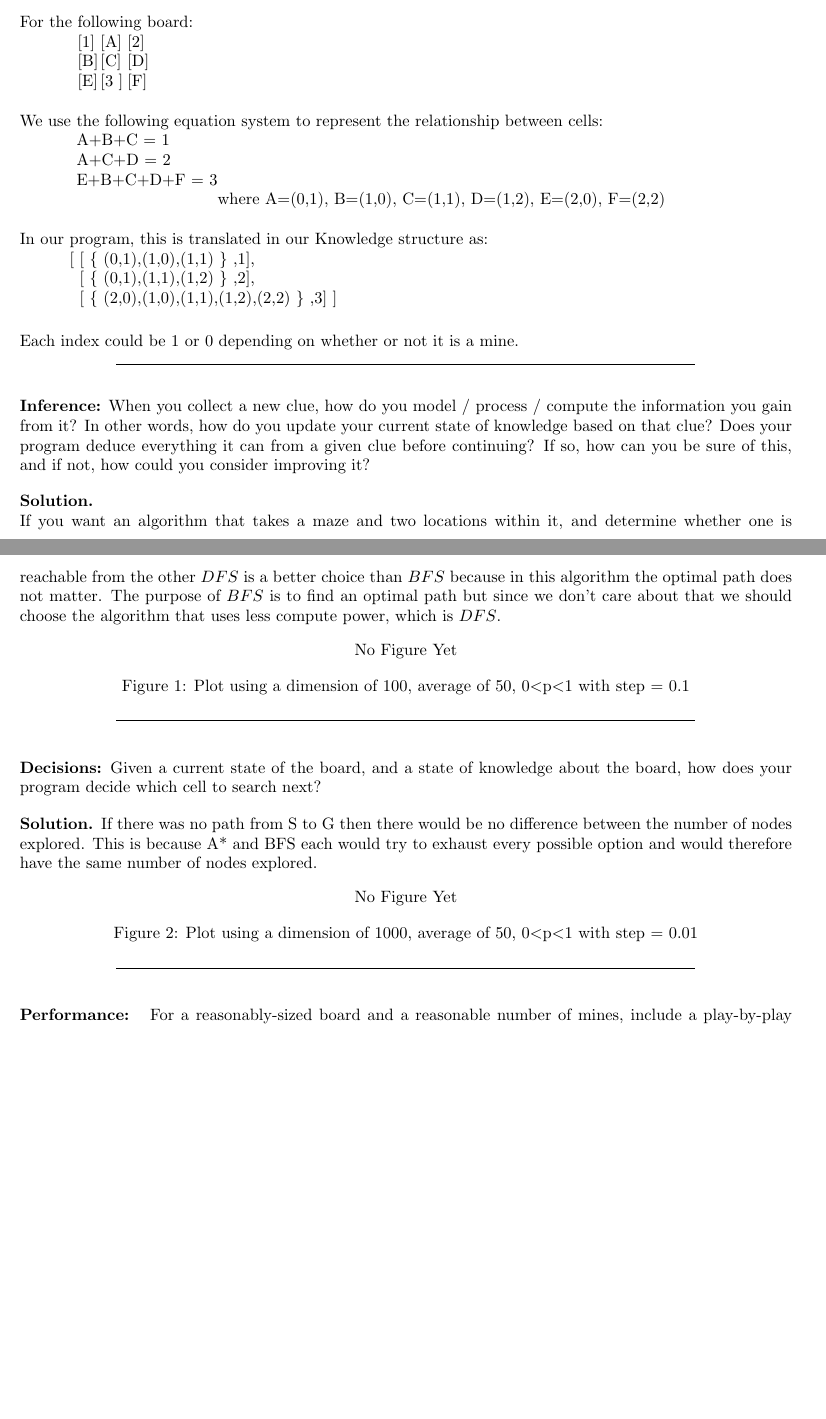
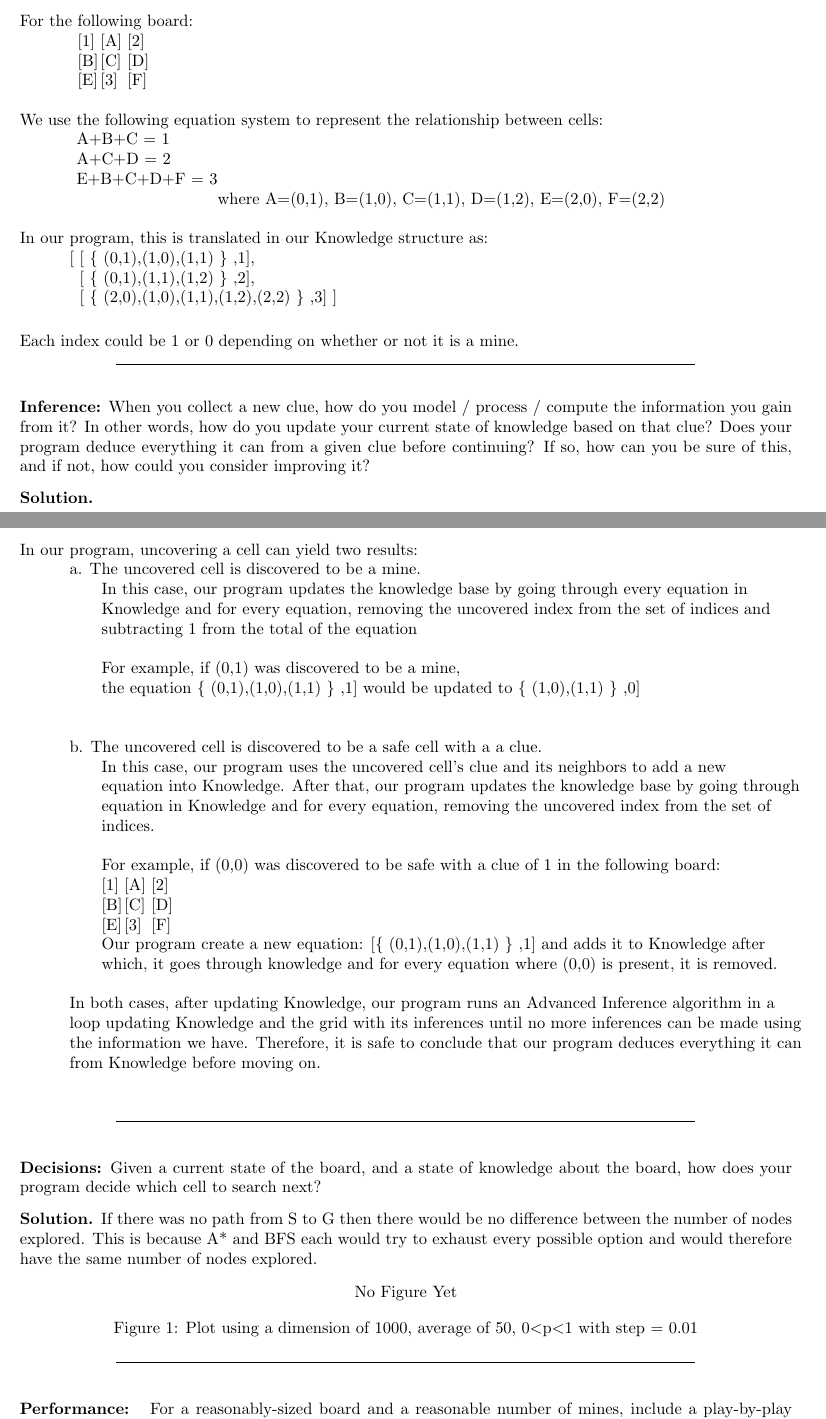
Before and after one commit to afar557/Minesweeper, a LaTeX document (Latex/minesweeper.tex): two parts of pages 1 and 2 of 4 before the commit and two parts of pages 1 and 2 of 5 after it, joined at a grey line, cut so that both start at the same text, the shorter picture padded with empty space. Compiled offline with pdfLaTeX.

Commit message:
Answered question 2

```diff
--- a/Latex/minesweeper.tex
+++ b/Latex/minesweeper.tex
@@ -110,47 +109,42 @@
 	    \>\>[ \{ (2,0),(1,0),(1,1),(1,2),(2,2) \} ,3] ]
 	\end{tabbing}
 	Each index could be 1 or 0 depending on whether or not it is a mine.
-%=====================================================
-% LaTeX Tip: The figure environment is used for displaying the figure. Inside that, we use \includegraphics for adding a different file for each of the figure.
-% What you need to do is to create your figure using any tool you like (including drawing it by hand and scanning it), turn it into a pdf, name it "tree[X].pdf"
-% where you replace [X] by A,B,C, or D depending on which part you are solving (i.e., use treeA.pdf, treeB.pdf,...). Finally, copy the file in the same directory
-% as this template and you should see that getting compiled into your solution. You can change the width=0.5\textwidth command to fix the size of the figure
-% in the final PDF. Finally, if the figure appears in the next page, do not worry about it as they will still have the proper caption.
-%=====================================================
 \end{solution}
+
 \smallskip
 
 \textbf{Inference:}
 	When you collect a new clue, how do you model / process / compute the information you gain from it?
- In other words, how do you update your current state of knowledge based on that clue?
-Does your program deduce everything it can from a given clue before continuing? If so, how can you be sure of this, and if not, how could you consider improving it?
+    In other words, how do you update your current state of knowledge based on that clue?
+    Does your program deduce everything it can from a given clue before continuing? If so, how can you be sure of this, and if not, how could you consider improving it?
+\begin{solution} \hfill \\
+    \begin{tabbing}
+	In our \=program, uncovering a cell can yield two results: \\
+	\>a. T\=he uncovered cell is discovered to be a mine.\\
+	\>\>In this case, our program updates the knowledge base by going through every equation in\\ \>\>Knowledge and for every equation, removing the uncovered index from the set of indices and\\ \>\>subtracting 1 from the total of the equation\\\\
 
+	\>\> For example, if (0,1) was discovered to be a mine, \\
+	\>\>the equation \{ (0,1),(1,0),(1,1) \} ,1] would be updated to \{ (1,0),(1,1) \} ,0] \\\\\\
 
+	\>b. The uncovered cell is discovered to be a safe cell with a a clue.\\
+	\>\>In this case, our program uses the uncovered cell's clue and its neighbors to add a new\\ \>\>equation into Knowledge. After that, our program updates the knowledge base by going through\\
+	\>\>equation in Knowledge and for every equation, removing the uncovered index from the set of\\
+	\>\>indices.\\\\
+
+	\>\>For example, if (0,0) was discovered to be safe with a clue of 1 in the following board:\\
+	\>\>[1] \=[A] \=[2] \\
+    \>\>[B] \>[C] \>[D] \\
+    \>\>[E] \>[3] \>[F] \\
+    \>\>Our program create a new equation: [\{ (0,1),(1,0),(1,1) \} ,1] and adds it to Knowledge after \\ \>\>which, it goes through knowledge and for every equation where (0,0) is present, it is removed.\\\\
+
+    \>In both cases, after updating Knowledge, our program runs an Advanced Inference algorithm in a\\ \>loop updating Knowledge and the grid with its inferences until no more inferences can be made using\\ \> the information we have. Therefore, it is safe to conclude that our program deduces everything it can\\ \> from Knowledge before moving on.\\
+	\end{tabbing}
+\end{solution}
 
 \smallskip
 
-\begin{solution} \hfill \\
-	If you want an algorithm that takes a maze and two locations within it, and determine whether one is reachable from the other $DFS$ is a better choice than $BFS$ because in this algorithm the optimal path does not matter. The purpose of $BFS$ is to find an optimal path but since we don't care about that we should choose the algorithm that uses less compute power, which is $DFS$.
-
-	\begin{figure}[h]
-	\centering
-	\IfFileExists{images/p2.png}{\includegraphics[width=0.7\textwidth]{images/p2.png}}{No Figure Yet}
-% 	\includegraphics[width=12cm]{dim100,50avg,step01}
-	\caption{Plot using a dimension of 100, average of 50, 0$<$p$<$1 with step = 0.1}
-	\end{figure}
-
-\end{solution}
-
-
-\smallskip
-
-
 \textbf{Decisions:}
 	Given a current state of the board, and a state of knowledge about the board, how does your program decide which cell to search next?
-
-
-\smallskip
-
 \begin{solution}
     If there was no path from S to G then there would be no difference between the number of nodes explored. This is because A* and BFS each would try to exhaust every possible option and would therefore have the same number of nodes explored.
 
```
Also changed, not shown: Latex/minesweeper.tex (3 more changed lines).
